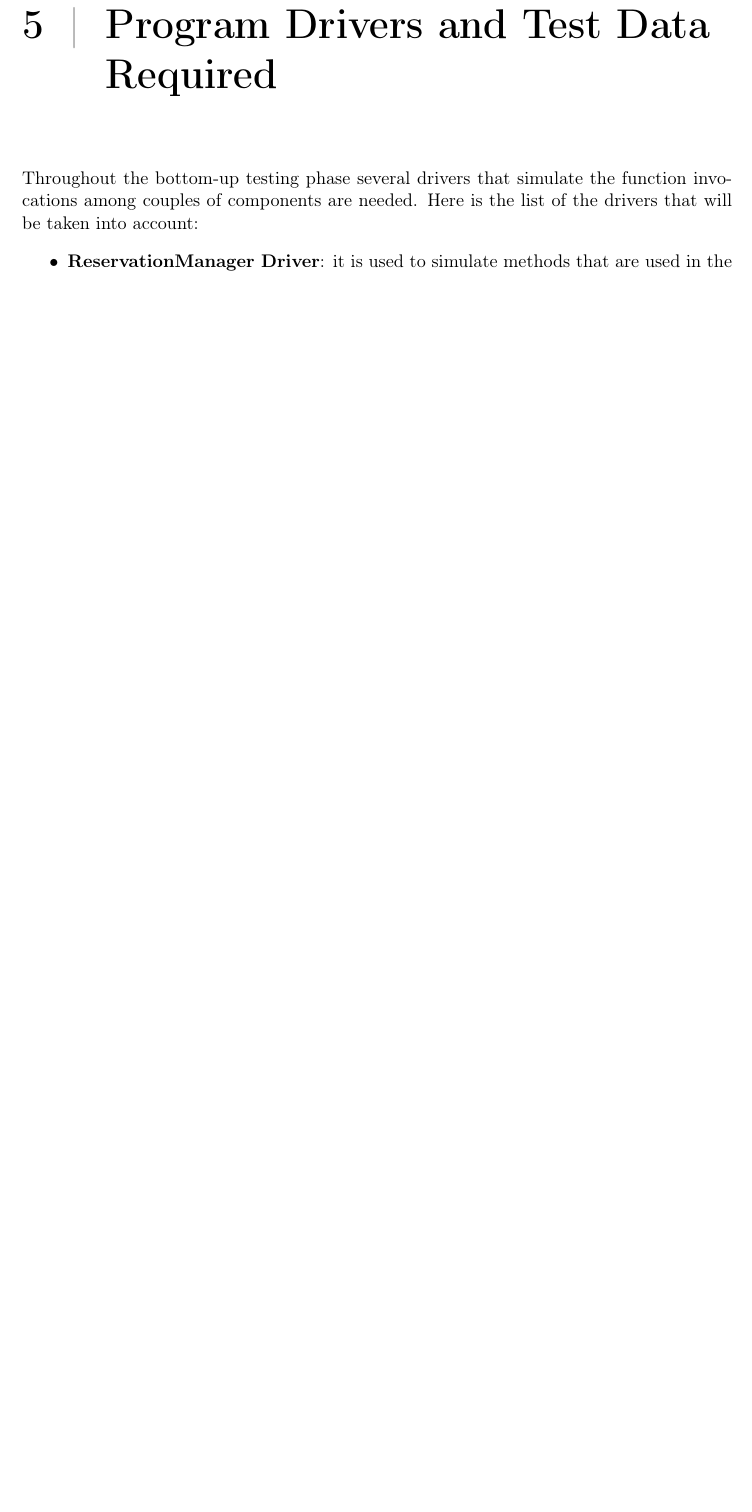
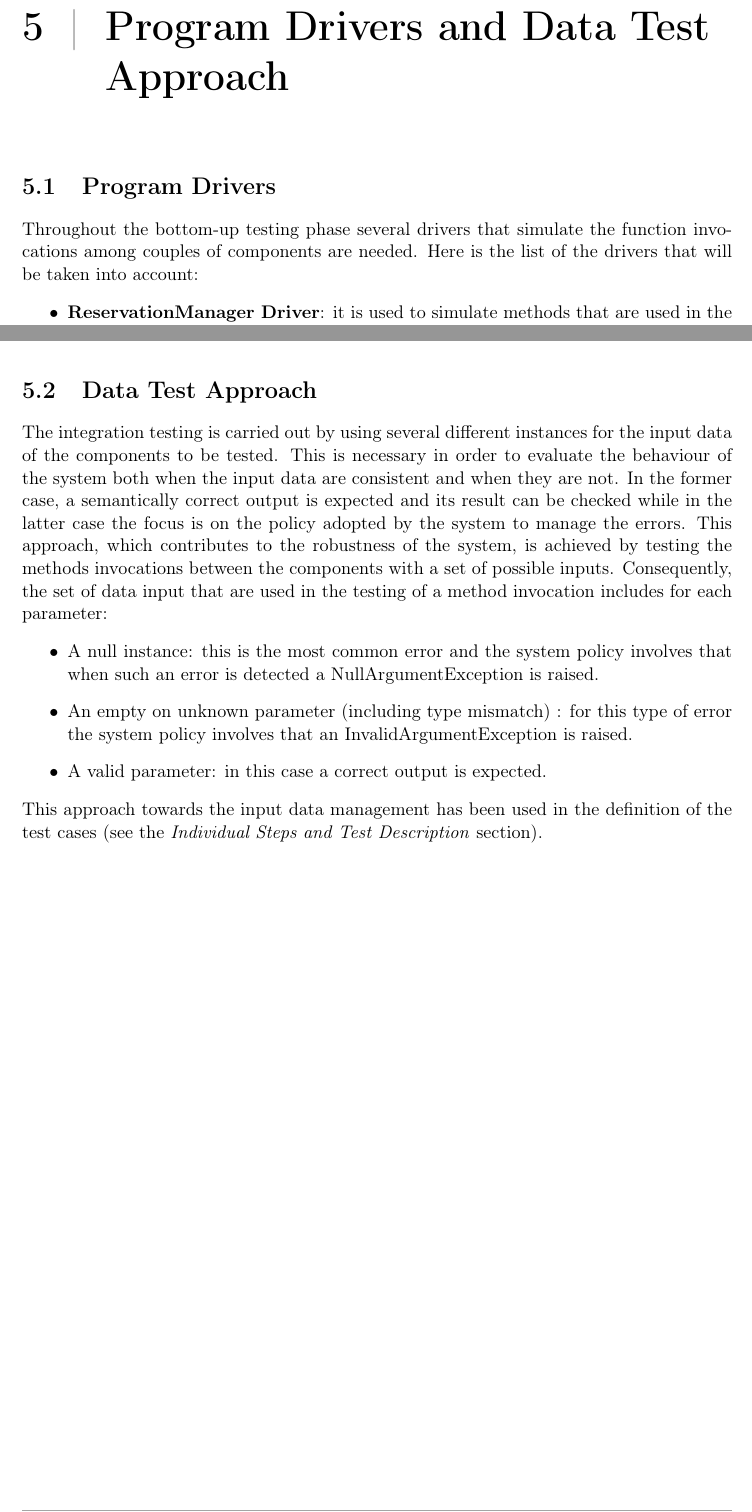
Before and after one commit to PoliCR/SoftEng2, a LaTeX document (3-ITPD/Document/itpd.tex): part of page 24 of 25 before the commit and two parts of pages 24 and 25 of 26 after it, the two joined at a grey line, cut so that both start at the same text, the shorter picture padded with empty space. Compiled offline with pdfLaTeX.

Commit message:
Added Data test approach section

```diff
--- a/3-ITPD/Document/itpd.tex
+++ b/3-ITPD/Document/itpd.tex
@@ -599,7 +599,8 @@ In particular, it is fundamental to have:
 For a better and real testing context it would better to have a complete real car and charging station too. However, while for testing the system for the first time it is fine to have only a simplified model of both the car and the  charging station, when the testing is in an advanced phase real cars and charging stations should be used to have a better feedback from the system.\\
 In conclusion, to have a simple environment to properly test the overall system, all these elements are the minimum that is required; after having checked that all the functionalities are working properly for this simple case, it is possible to add more components (for example more devices, cars and/or charging stations) to simulate a more realistic case that let also check the performance and the reliability of the developed system.
 
-\chapter[Program Drivers and Test Data Required]{Program Drivers and Test Data\\Required}
+\chapter[Program Drivers and Data Test Required]{Program Drivers and Data Test\\Approach}
+\section{Program Drivers}
 Throughout the bottom-up testing phase several drivers that simulate the function invocations among couples of components are needed.
 Here is the list of the drivers that will be taken into account:
 \begin{itemize}
@@ -621,5 +622,12 @@ These drivers are used to simulate the communication between each component of t
 	\item \textbf{Model Driver}: It is used to invoke methods that are linked with the \textbf{DBMS}
 \end{itemize}
 As mentioned in the \textit{Entry Criteria} section, there is no need to build a \textbf{Dispatcher Driver}, a \textbf{PaymentManager Driver} or a \textbf{MapController Driver} because they are already fully developed.
-%Based on the testing strategy and test design, identify any program stubs or special test data required for each integration step.
+\section{Data Test Approach}
+The integration testing is carried out by using several different instances for the input data of the components to be tested. This is necessary in order to evaluate the behaviour of the system both when the input data are consistent and when they are not. In the former case, a semantically correct output is expected and its result can be checked while in the latter case the focus is on the policy adopted by the system to manage the errors. This approach, which contributes to the robustness of the system, is achieved by testing the methods invocations between the components with a set of possible inputs. Consequently, the set of data input that are used in the testing of a method invocation includes for each parameter:
+\begin{itemize}
+	\item A null instance: this is the most common error and the system policy involves that when such an error is detected a NullArgumentException is raised.
+	\item An empty on unknown parameter (including type mismatch) : for this type of error the system policy involves that an InvalidArgumentException is raised.
+	\item A valid parameter: in this case a correct output is expected.
+\end{itemize}
+This approach towards the input data management has been used in the definition of the test cases (see the \textit{Individual Steps and Test Description} section).
 \chapter{Effort Spent}
```
Also changed, not shown: 3-ITPD/Document/itpd.pdf, 3-ITPD/Document/itpd.tex (2 more changed lines).
